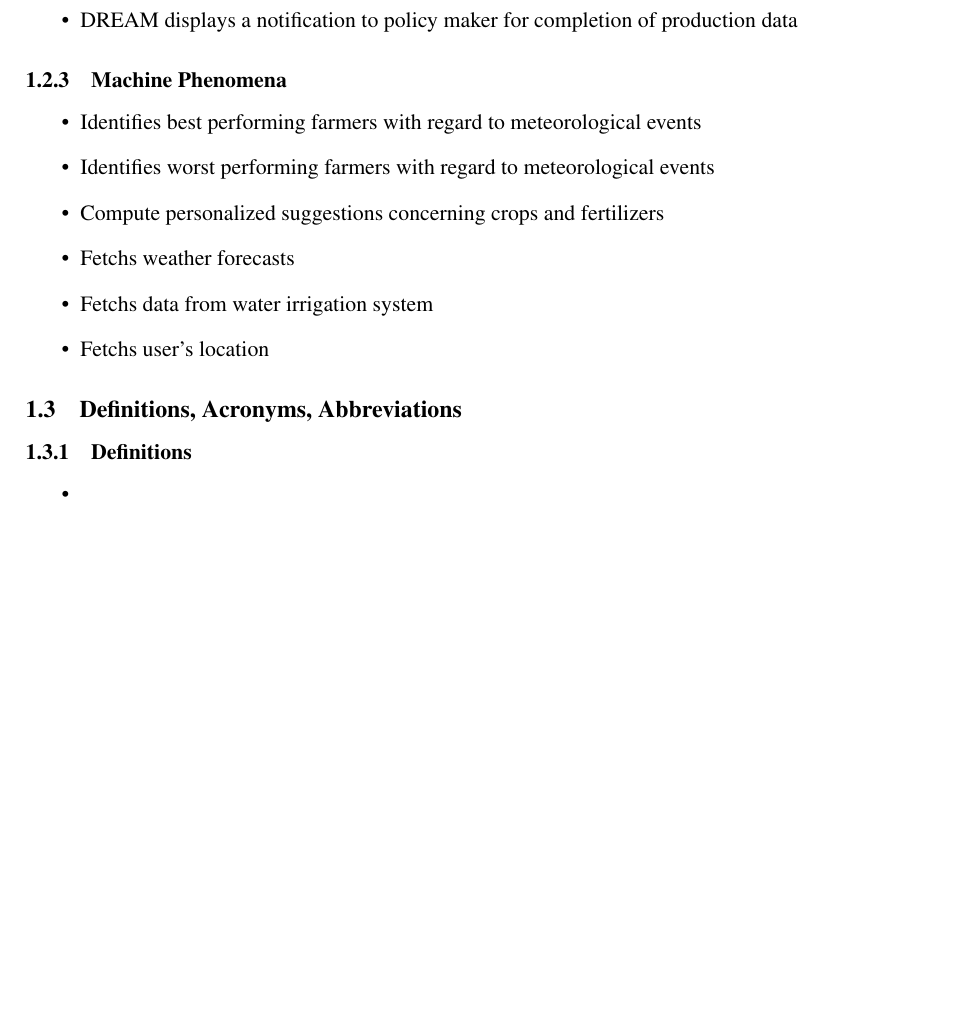
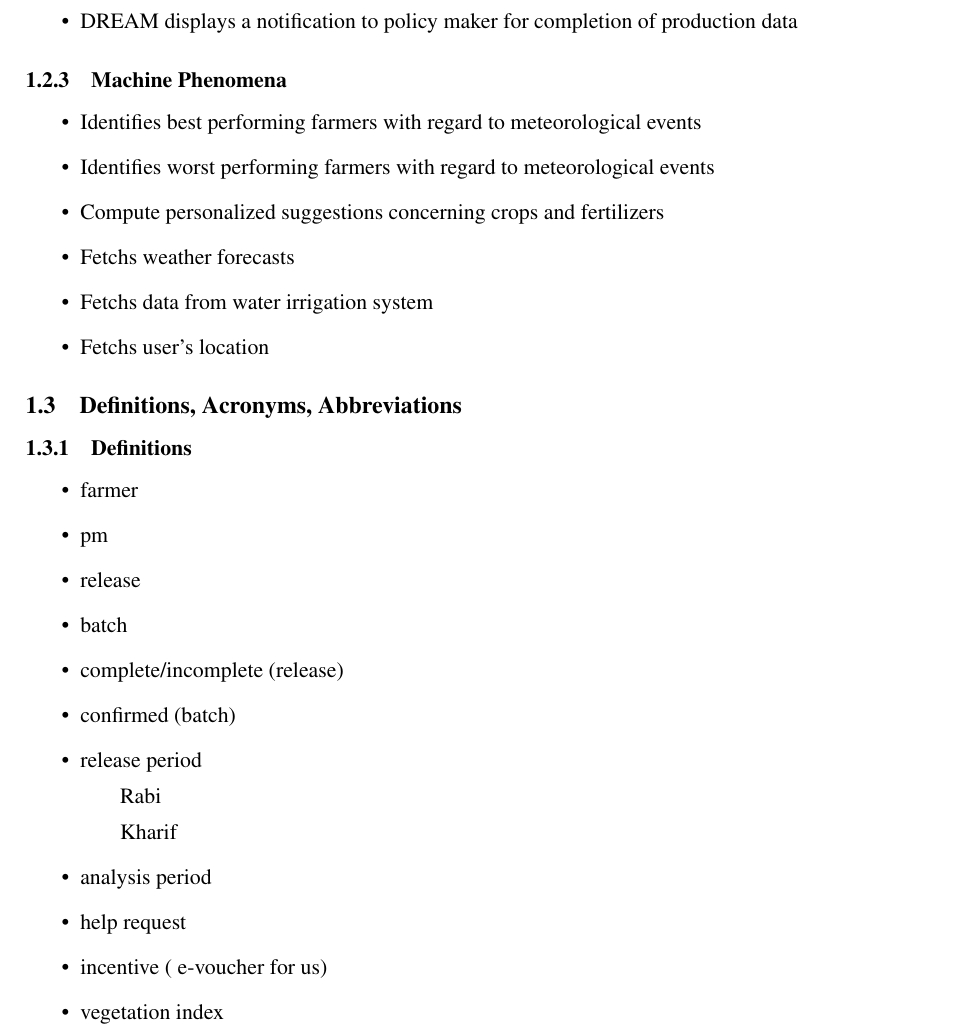
Before and after one commit to thekalipo/DeParcevauxPouliquen, a LaTeX document (latex/main.tex, which reads latex/Files/introduction.tex): part of page 7 of 30, cut so that both start at the same text, the shorter picture padded with empty space. Compiled offline with pdfLaTeX.

Commit message:
definition to be done

```diff
--- a/latex/Files/introduction.tex
+++ b/latex/Files/introduction.tex
@@ -170,7 +170,19 @@
 \subsection{Definitions, Acronyms, Abbreviations}
 \subsubsection{Definitions}
 \begin{itemize}
-	\item
+	\item farmer
+	\item pm
+	\item release
+	\item batch
+	\item complete/incomplete (release)
+	\item confirmed (batch)
+	\item release period
+	\subitem Rabi
+	\subitem Kharif
+	\item analysis period
+	\item help request
+	\item incentive (~e-voucher for us)
+	\item vegetation index
 \end{itemize}
 
 \subsubsection{Acronyms}
```
